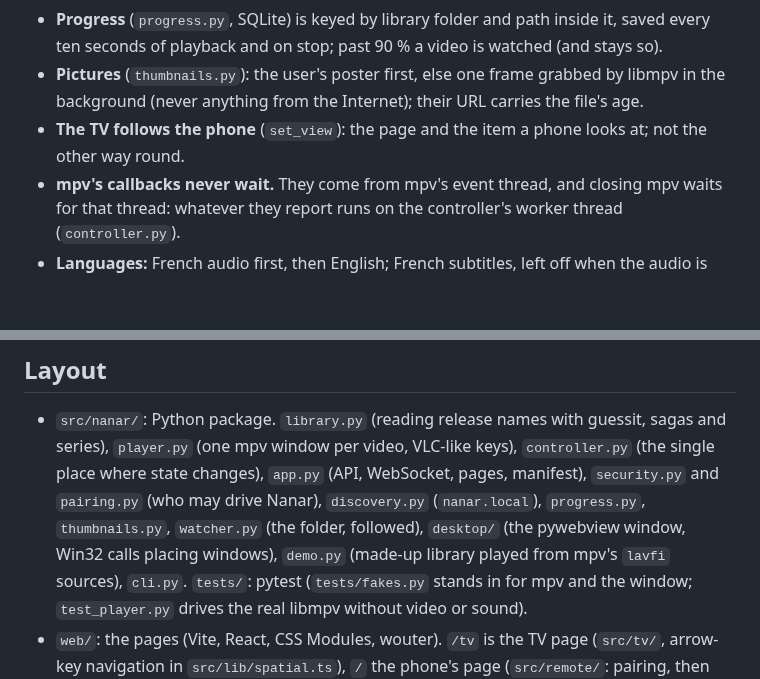
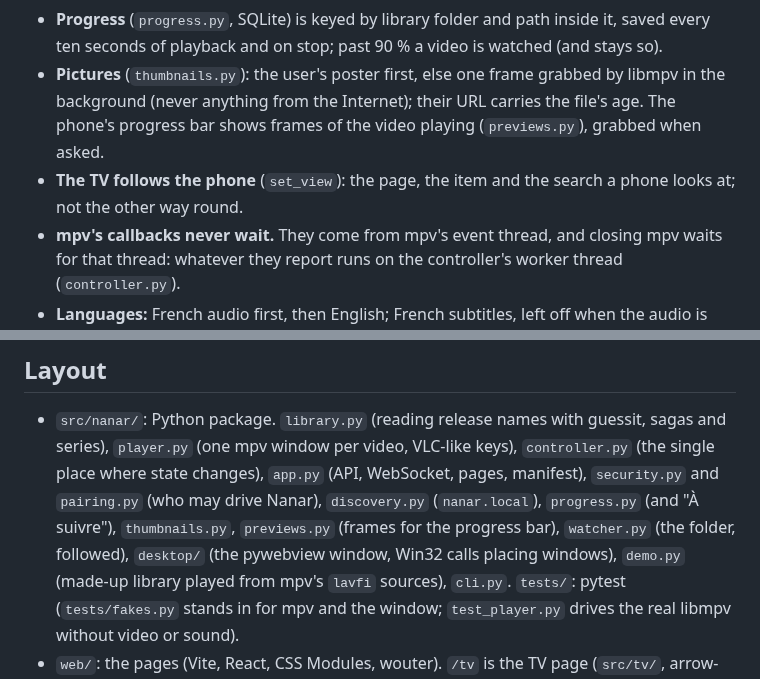
Before and after one commit to j3ffx/nanar, a Markdown page: CLAUDE.md, 2 parts joined by grey strips. Drawn GitHub-style; blank space fills up the shorter version.

```diff
--- a/CLAUDE.md
+++ b/CLAUDE.md
@@ -76,9 +76,10 @@ Nothing personal goes into code, tests, fixtures, docs, commit messages or commi
 - **Progress** (`progress.py`, SQLite) is keyed by library folder and path inside it, saved every
   ten seconds of playback and on stop; past 90 % a video is watched (and stays so).
 - **Pictures** (`thumbnails.py`): the user's poster first, else one frame grabbed by libmpv in the
-  background (never anything from the Internet); their URL carries the file's age.
-- **The TV follows the phone** (`set_view`): the page and the item a phone looks at; not the
-  other way round.
+  background (never anything from the Internet); their URL carries the file's age. The phone's
+  progress bar shows frames of the video playing (`previews.py`), grabbed when asked.
+- **The TV follows the phone** (`set_view`): the page, the item and the search a phone looks
+  at; not the other way round.
 - **mpv's callbacks never wait.** They come from mpv's event thread, and closing mpv waits for that
   thread: whatever they report runs on the controller's worker thread (`controller.py`).
 - **Languages:** French audio first, then English; French subtitles, left off when the audio is
@@ -123,9 +124,10 @@ Nothing personal goes into code, tests, fixtures, docs, commit messages or commi
 - `src/nanar/`: Python package. `library.py` (reading release names with guessit, sagas and
   series), `player.py` (one mpv window per video, VLC-like keys), `controller.py` (the single place
   where state changes), `app.py` (API, WebSocket, pages, manifest), `security.py` and
-  `pairing.py` (who may drive Nanar), `discovery.py` (`nanar.local`), `progress.py`,
-  `thumbnails.py`, `watcher.py` (the folder, followed), `desktop/` (the pywebview window, Win32
-  calls placing windows), `demo.py` (made-up library played from mpv's `lavfi` sources), `cli.py`.
+  `pairing.py` (who may drive Nanar), `discovery.py` (`nanar.local`), `progress.py` (and "À
+  suivre"), `thumbnails.py`, `previews.py` (frames for the progress bar), `watcher.py` (the
+  folder, followed), `desktop/` (the pywebview window, Win32 calls placing windows), `demo.py`
+  (made-up library played from mpv's `lavfi` sources), `cli.py`.
   `tests/`: pytest (`tests/fakes.py` stands in for mpv and the window; `test_player.py` drives the
   real libmpv without video or sound).
 - `web/`: the pages (Vite, React, CSS Modules, wouter). `/tv` is the TV page (`src/tv/`, arrow-key
```
Also changed, not shown: README.md (+5 -1 lines), docs/capture-bibliotheque.png, 2 other files.
